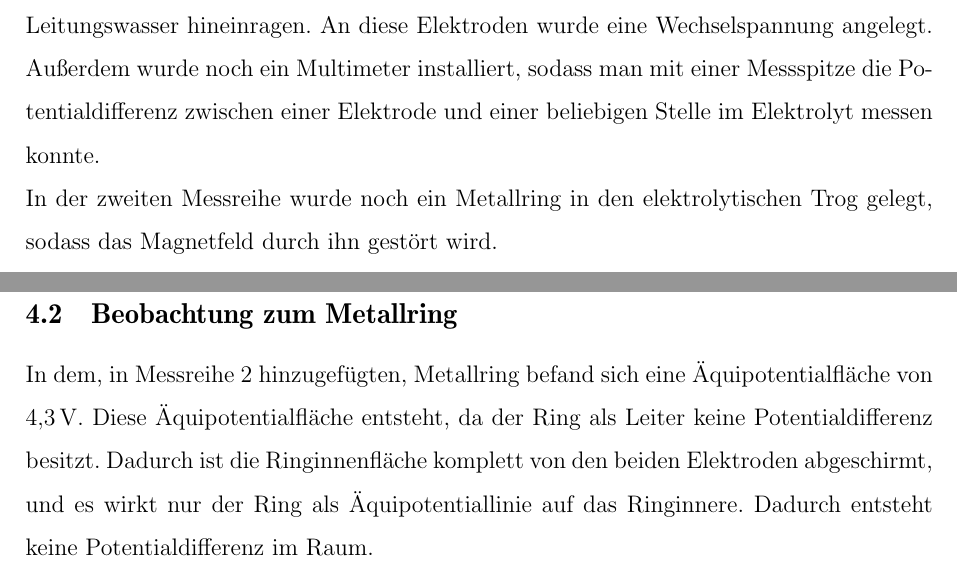
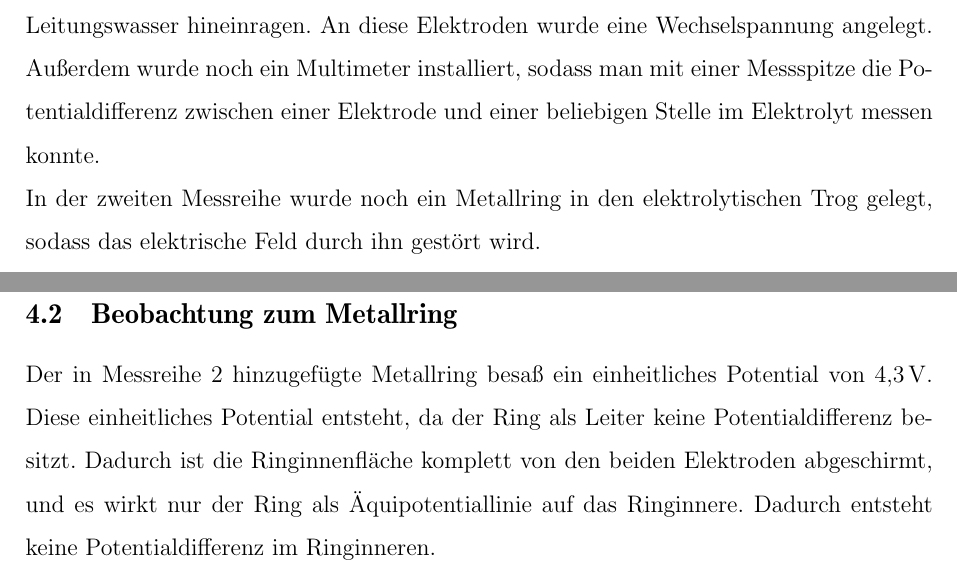
Before and after one commit to DominikEisele/Laborbericht-Elektolytischer-Trog-PH-12-2, a LaTeX document (laborbericht.tex): two parts of pages 4 and 10 of 10, joined at a grey line, cut so that both start at the same text. Compiled offline with pdfLaTeX; the source files are stored in an older character set and shown here as Unicode.

Commit message:
Formulierungen

```diff
--- a/laborbericht.tex
+++ b/laborbericht.tex
@@ -144,7 +144,7 @@
 	sie in das, als Elektrolyt verwendete, Leitungswasser hineinragen. An diese  Elektroden wurde eine Wechselspannung angelegt.
 	Außerdem wurde noch ein Multimeter installiert, sodass man mit einer Messspitze die Potentialdifferenz zwischen einer Elektrode
 	und einer beliebigen Stelle im Elektrolyt messen konnte.\\
-	In der zweiten Messreihe wurde noch ein Metallring in den elektrolytischen Trog gelegt, sodass das Magnetfeld durch ihn gestört
+	In der zweiten Messreihe wurde noch ein Metallring in den elektrolytischen Trog gelegt, sodass das elektrische Feld durch ihn gestört
 	wird.
 
 
@@ -209,8 +209,8 @@
 		\[E_{P_3} = \frac{\SI{10}{\volt}}{\SI{0.11}{\metre}} = \SI{90,9091}{\volt \per \meter}\]
 
 	\subsection{Beobachtung zum Metallring}
-	In dem, in Messreihe 2 hinzugefügten, Metallring befand sich eine Äquipotentialfläche von \SI{4,3}{\volt}. Diese Äquipotentialfläche
+	Der in Messreihe 2 hinzugefügte Metallring besaß ein einheitliches Potential von  \SI{4,3}{\volt}. Diese einheitliches Potential
 	entsteht, da der Ring als Leiter keine Potentialdifferenz besitzt. Dadurch ist die Ringinnenfläche komplett von den beiden Elektroden abgeschirmt,
-	und es wirkt nur der Ring als Äquipotentiallinie auf das Ringinnere. Dadurch entsteht keine Potentialdifferenz im Raum.
+	und es wirkt nur der Ring als Äquipotentiallinie auf das Ringinnere. Dadurch entsteht keine Potentialdifferenz im Ringinneren.
 
 \end{document}
```
Also changed, not shown: laborbericht.pdf, laborbericht.tex (2 more changed lines).
